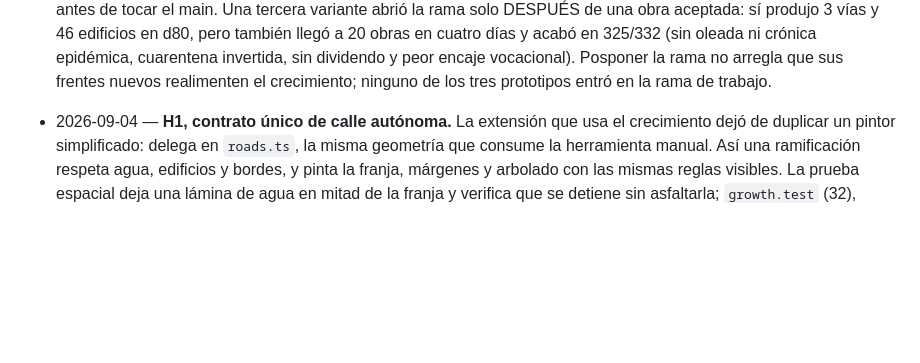
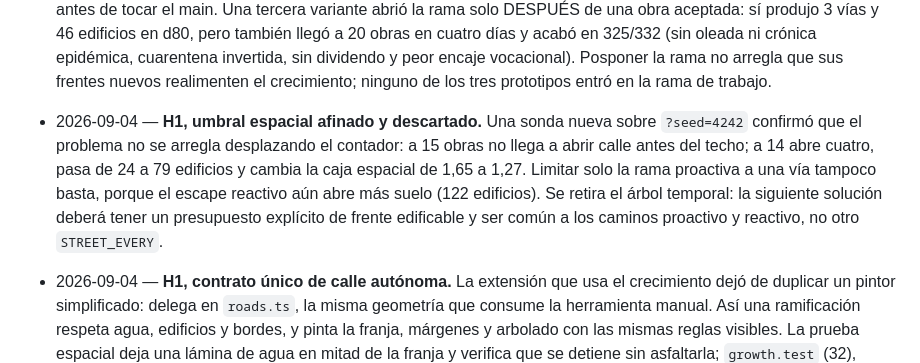
Before and after one commit to amariner/city-bill, a Markdown page: ROADMAP.md, the part around the change. Rendered like a GitHub page; blank space fills up the shorter version.

Commit message:
docs: registrar límite de calles proactivas

```diff
--- a/ROADMAP.md
+++ b/ROADMAP.md
@@ -629,6 +629,15 @@ tractores (residuo T3.9), página itch.io.
   crónica epidémica, cuarentena invertida, sin dividendo y peor encaje
   vocacional). Posponer la rama no arregla que sus frentes nuevos realimenten el
   crecimiento; ninguno de los tres prototipos entró en la rama de trabajo.
+
+- 2026-09-04 — **H1, umbral espacial afinado y descartado.** Una sonda nueva
+  sobre `?seed=4242` confirmó que el problema no se arregla desplazando el
+  contador: a 15 obras no llega a abrir calle antes del techo; a 14 abre cuatro,
+  pasa de 24 a 79 edificios y cambia la caja espacial de 1,65 a 1,27. Limitar
+  solo la rama proactiva a una vía tampoco basta, porque el escape reactivo aún
+  abre más suelo (122 edificios). Se retira el árbol temporal: la siguiente
+  solución deberá tener un presupuesto explícito de frente edificable y ser
+  común a los caminos proactivo y reactivo, no otro `STREET_EVERY`.
 
 - 2026-09-04 — **H1, contrato único de calle autónoma.** La extensión que usa
   el crecimiento dejó de duplicar un pintor simplificado: delega en
```
